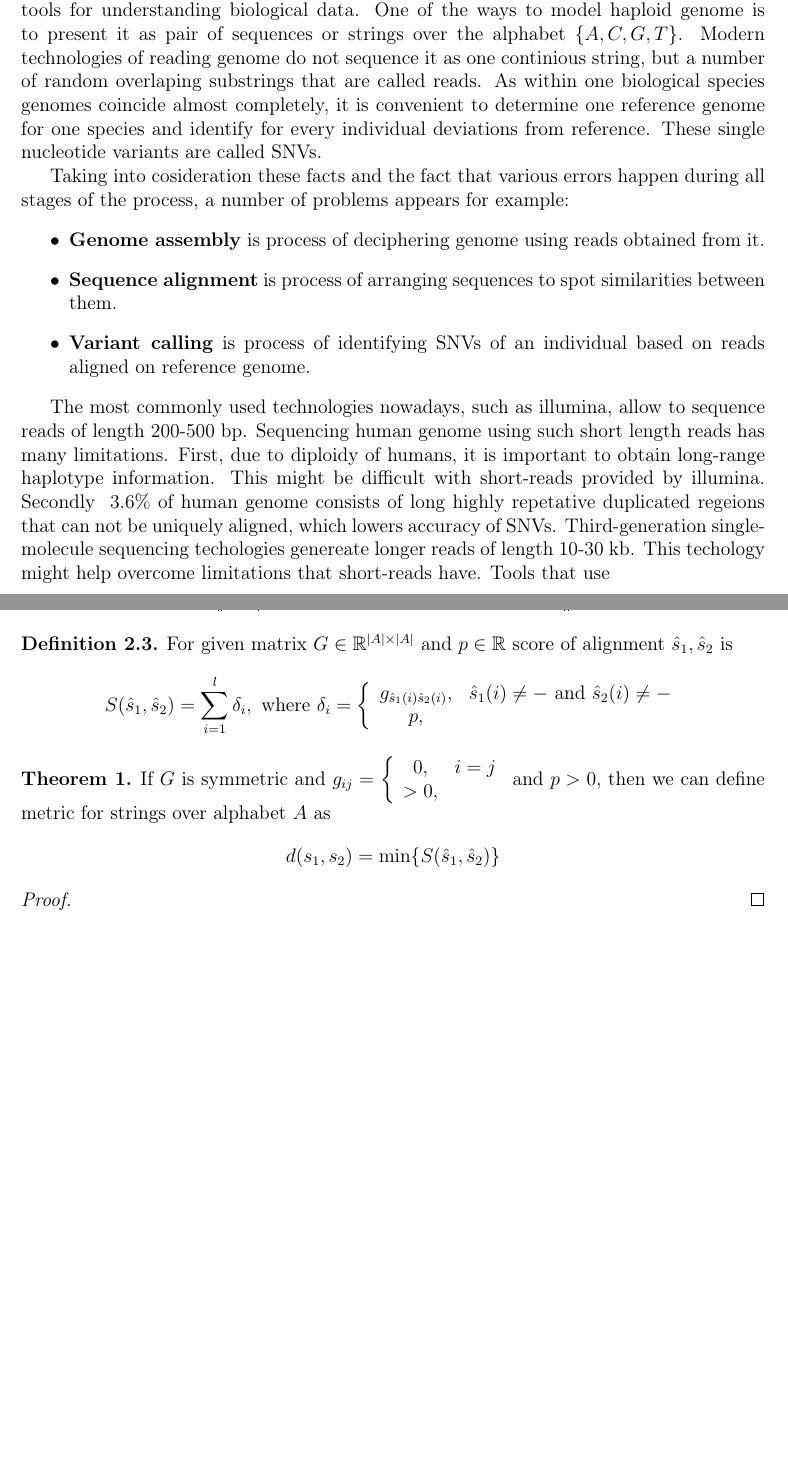
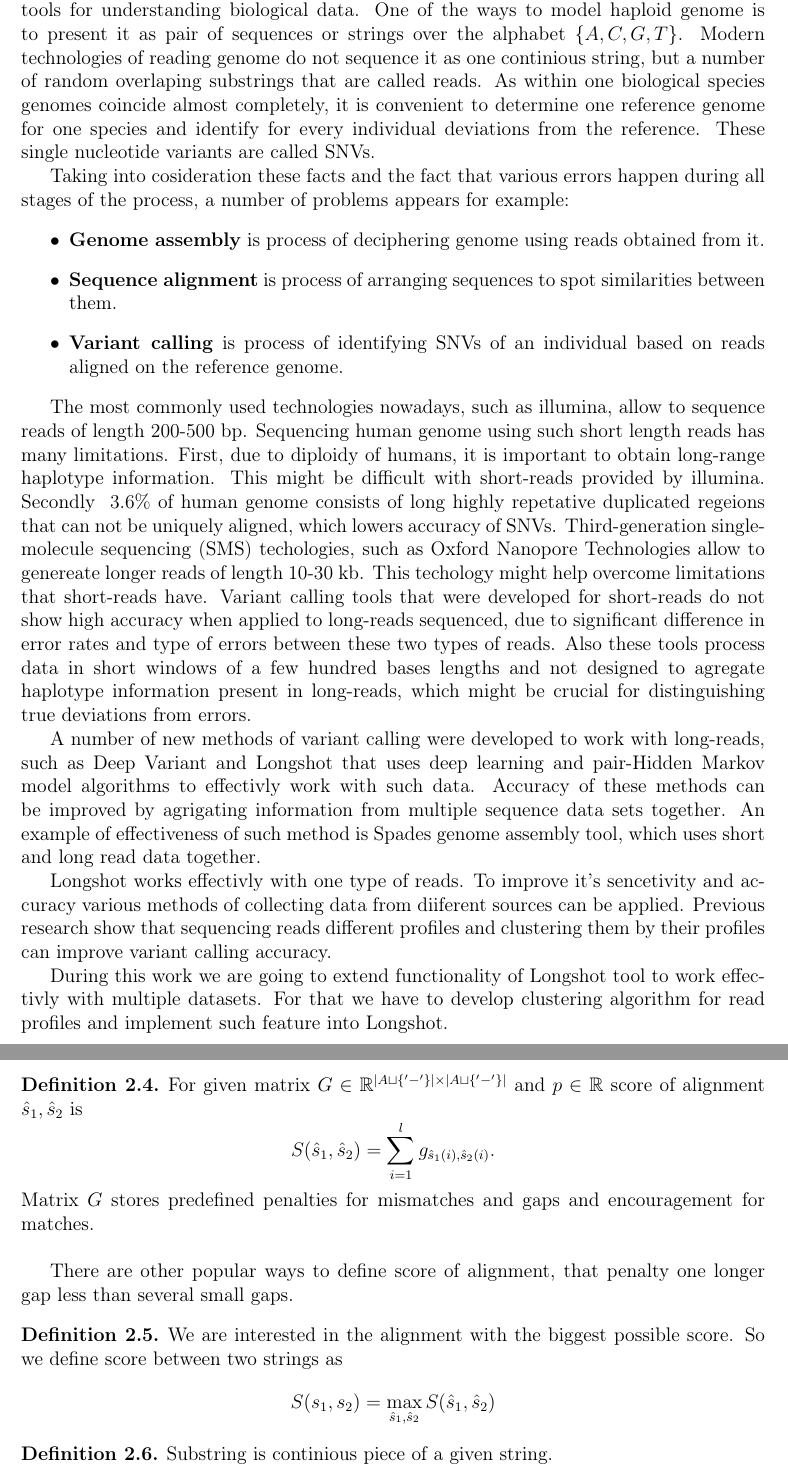
Before and after one commit to grach0v/clustering_paper, a LaTeX document (proposal/proposal.tex): two parts of pages 3 and 4 of 5 before the commit and two parts of pages 3 and 5 of 7 after it, joined at a grey line, cut so that both start at the same text, the shorter picture padded with empty space. Compiled offline with pdfLaTeX.

Commit message:
introduction and some comments

```diff
--- a/proposal/proposal.tex
+++ b/proposal/proposal.tex
@@ -89,7 +89,7 @@ continious string, but a number of random overlaping substrings
 that are called reads.
 As within one biological species genomes coincide almost completely,
 it is convenient to determine one reference genome for one species
-and identify for every individual deviations from reference.
+and identify for every individual deviations from the reference.
 These single nucleotide variants are called SNVs.
 
 Taking into cosideration these facts and the fact that various
@@ -103,7 +103,7 @@ problems appears for example:
     arranging sequences to spot similarities between them.
 
     \item \textbf{Variant calling} is process of identifying
-    SNVs of an individual based on reads aligned on reference genome.
+    SNVs of an individual based on reads aligned on the reference genome.
 \end{itemize}
 
 The most commonly used technologies nowadays,
@@ -116,7 +116,40 @@ with short-reads provided by illumina. Secondly $~3.6\%$ of
 human genome consists of long highly repetative
 duplicated regeions that can not be uniquely aligned,
 which lowers accuracy of SNVs.
-Third-generation single-molecule sequencing techologies
+Third-generation single-molecule sequencing (SMS) techologies,
+such as Oxford Nanopore Technologies allow to
 genereate longer reads of length 10-30 kb.
 This techology might help overcome limitations that
-short-reads have. Tools that use
+short-reads have. Variant calling tools that were developed
+for short-reads do not show high accuracy when applied
+to long-reads sequenced, due to significant difference
+in error rates and type of errors between these two types of reads.
+Also these tools process data in short windows
+of a few hundred bases lengths and not designed to agregate
+haplotype information present in long-reads,
+which might be crucial for distinguishing true deviations
+from errors.
+
+A number of new methods of variant calling were developed
+to work with long-reads, such as Deep Variant
+and Longshot that uses deep learning
+and pair-Hidden Markov model algorithms to effectivly work with
+such data.
+Accuracy of these methods can be improved by agrigating
+information from multiple sequence data sets together.
+An example of effectiveness of such method is
+Spades genome assembly tool, which uses short and long
+read data together.
+
+Longshot works effectivly with one type of reads.
+To improve it's sencetivity and accuracy various
+methods of collecting data from diiferent sources
+can be applied.
+Previous research show that sequencing reads
+different profiles and clustering them
+by their profiles can improve variant calling accuracy.
+
+During this work we are going to extend functionality of
+Longshot tool to work effectivly with multiple datasets.
+For that we have to develop clustering algorithm for
+read profiles and implement such feature into Longshot.
@@ -169,35 +216,49 @@ Clustering algorithm takes $X$ and $m$ and outputs $C = \{ c_i | c_i \in \left(
 \end{example}
 
 \begin{definition}
-    For given matrix $G \in \mathbb{R}^{|A| \times |A|}$ and $p \in \mathbb{R}$
+
+    For given matrix $G \in \mathbb{R}^{|A \sqcup \{ '-' \} | \times |A \sqcup \{ '-' \}|}$ and $p \in \mathbb{R}$
     score of alignment $\hat{s}_1, \hat{s}_2$ is
-    $$ S(\hat{s}_1, \hat{s}_2) = \sum_{i = 1}^l \delta_i,
-        \text{ where }
-        \delta_{i}=
-            \left\{\begin{array}{cc}
-            g_{\hat{s}_1(i) \hat{s}_2(i)},& \hat{s}_1(i) \neq - \text{ and } \hat{s}_2(i) \neq -\\
-            p, &
-            \end{array}\right.
-    $$
+    $$ S(\hat{s}_1, \hat{s}_2) = \sum_{i = 1}^l g_{\hat{s}_1(i), \hat{s}_2(i)}. $$
+    %     \text{ where }
+    %     \delta_{i}=
+    %         \left\{\begin{array}{cc}
+    %         g_{\hat{s}_1(i) \hat{s}_2(i)},& \hat{s}_1(i) \neq - \text{ and } \hat{s}_2(i) \neq -\\
+    %         p, &
+    %         \end{array}\right.
+    % $$
+    Matrix $G$ stores predefined penalties for mismatches and
+    gaps and encouragement for matches. \\
+
+    There are other popular ways to define score of alignment,
+    that penalty one longer gap less than several small gaps.
+
 \end{definition}
 
 
-\begin{theorem}
-    If $G$ is symmetric and
-    $
-    g_{ij} =
-        \left\{\begin{array}{cc}
-        0, & i = j\\
-        >0, &
-        \end{array}\right.
-    $ and $p > 0$, then we can define metric for strings over alphabet $A$ as
-    $$ d(s_1, s_2) = \min \{S(\hat{s}_1, \hat{s}_2)\}$$
-\end{theorem}
+% \begin{theorem}
+%     If $G$ is symmetric and
+%     $
+%     g_{ij} =
+%         \left\{\begin{array}{cc}
+%         0, & i = j\\
+%         >0, &
+%         \end{array}\right.
+%     $ and $p > 0$, then we can define metric for strings over alphabet $A$ as
+%     $$ d(s_1, s_2) = \min \{S(\hat{s}_1, \hat{s}_2)\}$$
+% \end{theorem}
 
-\begin{proof}
+% \begin{proof}
 
-\end{proof}
+% \end{proof}
 
 \begin{definition}
+    We are interested in the alignment with the biggest possible score.
+    So we define score between two strings as
+    $$ S(s_1, s_2) = \max_{\hat{s}_1, \hat{s}_2} S(\hat{s}_1, \hat{s}_2 )$$
+\end{definition}
+
+\begin{definition}
+    Substring is continious piece of a given string.\\
     For a string $s$ of length $l$, sub-string $s_s$
     is a string of length $l_s$, such that there exists an function
@@ -206,0 +267 @@ Clustering algorithm takes $X$ and $m$ and outputs $C = \{ c_i | c_i \in \left(
+    $$ f(i) = i + d $$
```
Also changed, not shown: proposal/proposal.pdf, proposal/proposal.tex (75 more changed lines), 6 other files.
